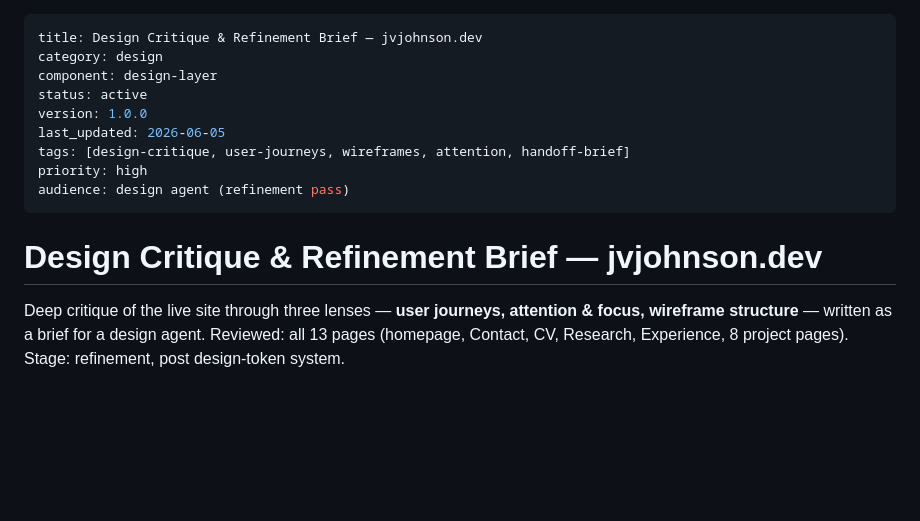
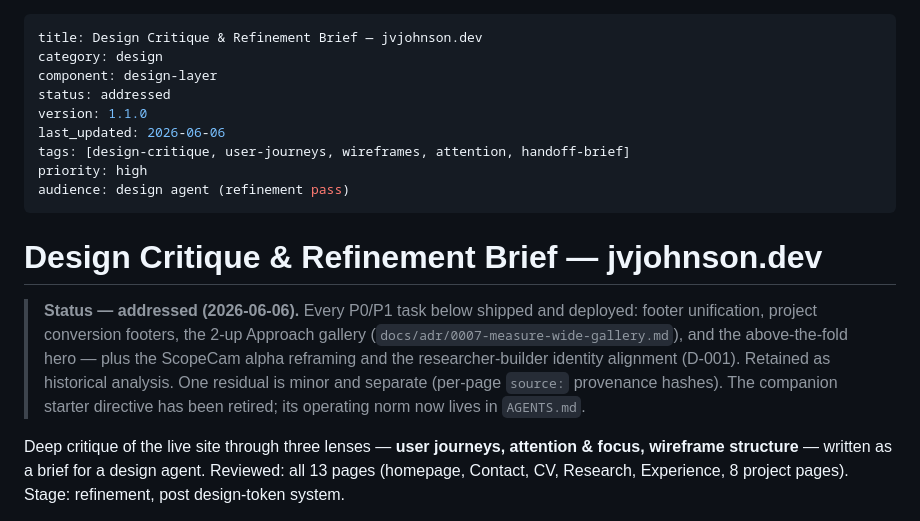
Before and after one commit to verlyn13/verlyn13.github.io, a Markdown page: docs/design-critique-2026-06-05.md, the part around the change. GitHub-like rendering; blank space fills up the shorter version.

Commit message:
docs(critique): mark 2026-06-05 critique as addressed; orient fresh agents
Every P0/P1 task in the critique shipped (footer system, project conversion
footers, 2-up gallery/ADR-0007, above-the-fold hero) plus the ScopeCam alpha
reframing and D-001 identity alignment. Flip frontmatter status active ->
addressed and add a status banner so a fresh agent isn't misled into re-doing
completed work. Retained as historical analysis; one residual flagged (page
provenance hashes).

```diff
--- a/docs/design-critique-2026-06-05.md
+++ b/docs/design-critique-2026-06-05.md
@@ -2,15 +2,22 @@
 title: Design Critique & Refinement Brief — jvjohnson.dev
 category: design
 component: design-layer
-status: active
-version: 1.0.0
-last_updated: 2026-06-05
+status: addressed
+version: 1.1.0
+last_updated: 2026-06-06
 tags: [design-critique, user-journeys, wireframes, attention, handoff-brief]
 priority: high
 audience: design agent (refinement pass)
 ---
 
 # Design Critique & Refinement Brief — jvjohnson.dev
+
+> **Status — addressed (2026-06-06).** Every P0/P1 task below shipped and deployed: footer
+> unification, project conversion footers, the 2-up Approach gallery (`docs/adr/0007-measure-wide-gallery.md`),
+> and the above-the-fold hero — plus the ScopeCam alpha reframing and the researcher-builder identity
+> alignment (D-001). Retained as historical analysis. One residual is minor and separate (per-page
+> `source:` provenance hashes). The companion starter directive has been retired; its operating norm
+> now lives in `AGENTS.md`.
 
 Deep critique of the live site through three lenses — **user journeys, attention & focus, wireframe
 structure** — written as a brief for a design agent. Reviewed: all 13 pages (homepage, Contact, CV,
```
